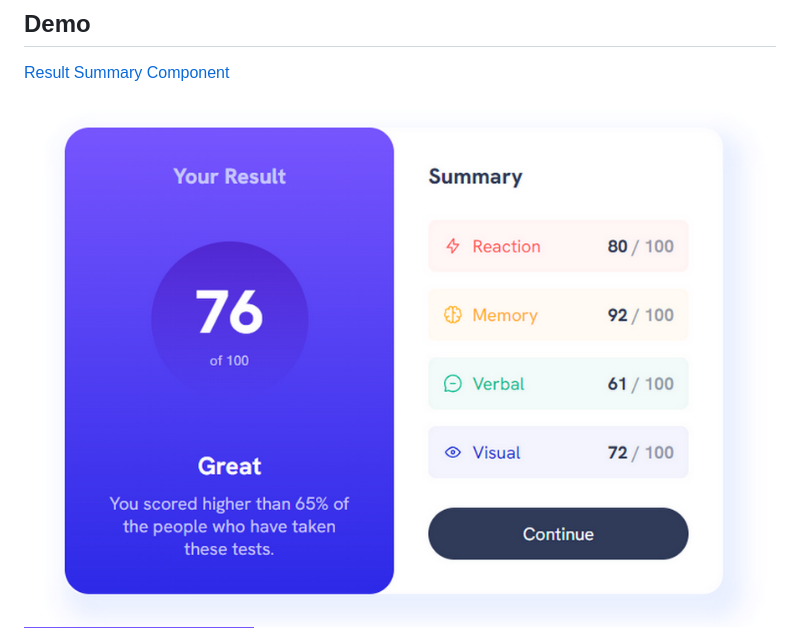
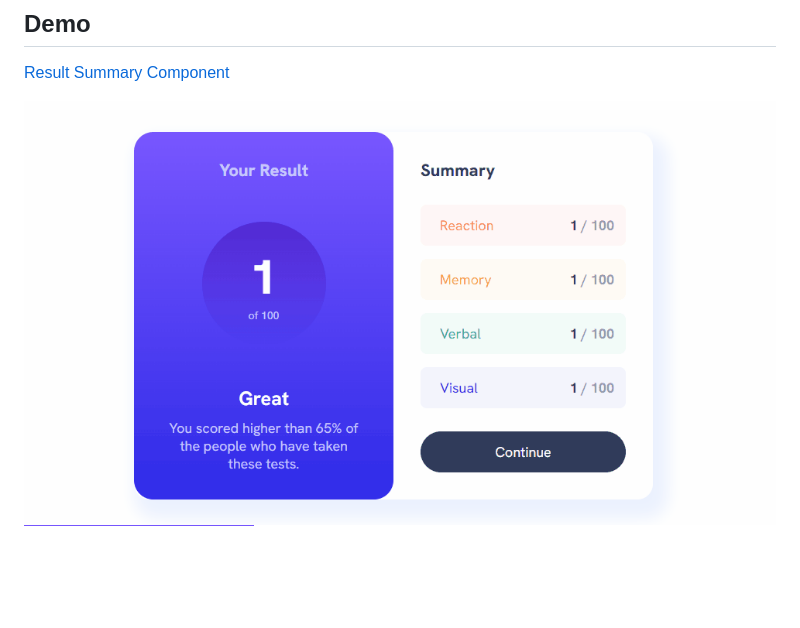
Before and after one commit to RSvet/result-summary-component, a Markdown page: README.md, the part around the change. Rendered like a GitHub page; pictures changed too: result-summary.gif (added); blank space fills up the shorter version.

Commit message:
Initial commit

```diff
--- a/README.md
+++ b/README.md
@@ -9,5 +9,5 @@ Score data is provided using asynchronious JS.
 
 [Result Summary Component](https://result-summary-com.netlify.app/)
 
-![Image](/screenshots/screenshot1.png)
+![Main](/result-summary.gif)
 ![Image](/screenshots/screenshot2.png)
```
